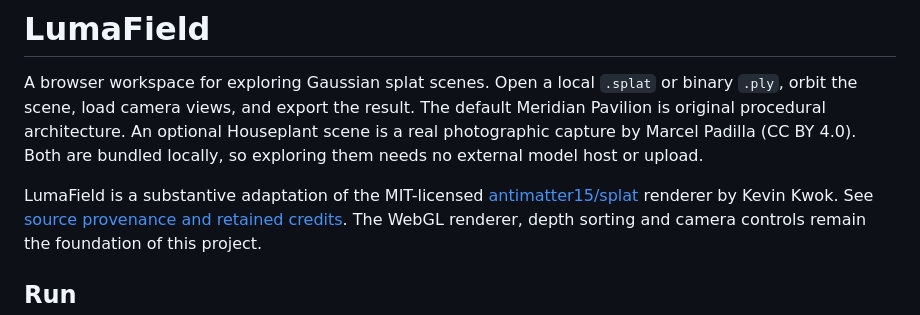
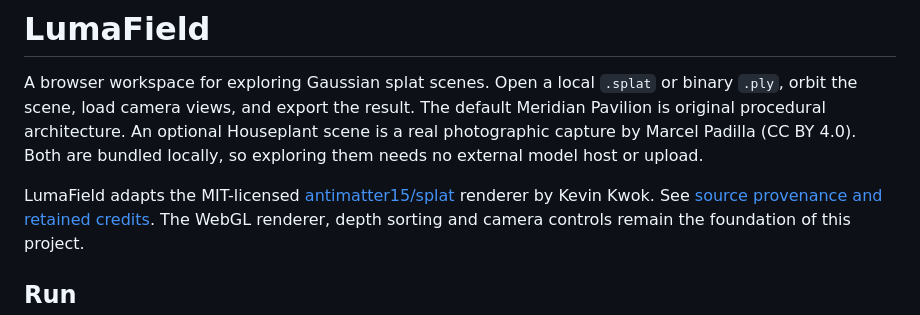
Before and after one commit to nazeeh111/LumaField, a Markdown page: README.md, the part around the change. GitHub-like rendering.

Commit message:
docs: simplify presentation and clarify project scope

```diff
--- a/README.md
+++ b/README.md
@@ -6,7 +6,7 @@ The default Meridian Pavilion is original procedural architecture. An optional
 Houseplant scene is a real photographic capture by Marcel Padilla (CC BY 4.0).
 Both are bundled locally, so exploring them needs no external model host or upload.
 
-LumaField is a substantive adaptation of the MIT-licensed
+LumaField adapts the MIT-licensed
 [antimatter15/splat](https://github.com/antimatter15/splat) renderer by Kevin Kwok.
 See [source provenance and retained credits](THIRD_PARTY.md). The WebGL renderer,
 depth sorting and camera controls remain the foundation of this project.
```
